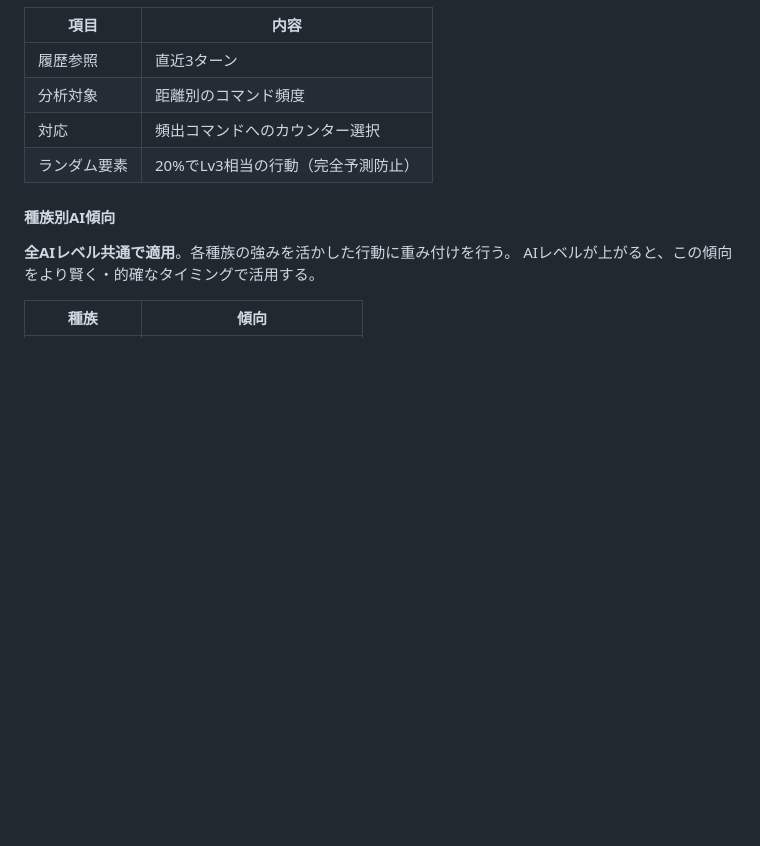
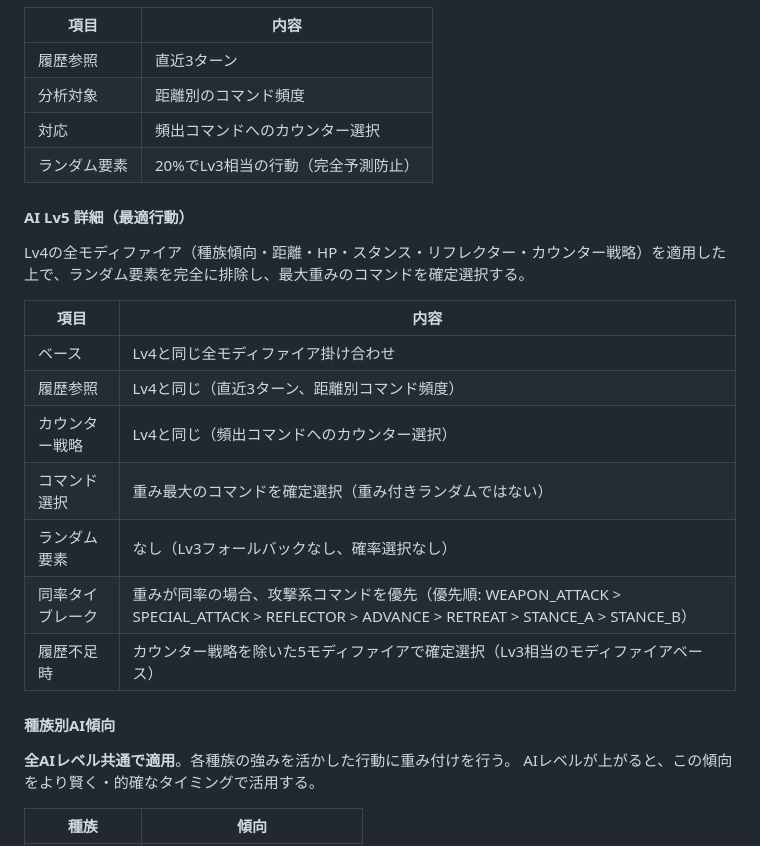
Before and after one commit to kumasanboshi/monster-buttle, a Markdown page: docs/PROJECT.md, the part around the change. Rendered like a GitHub page; blank space fills up the shorter version.

Commit message:
docs: Lv5 AI（最適行動）の詳細仕様をPROJECT.mdに追加
Co-Authored-By: Claude Opus 4.6 <noreply@anthropic.com>

```diff
--- a/docs/PROJECT.md
+++ b/docs/PROJECT.md
@@ -381,6 +381,20 @@
 | 対応 | 頻出コマンドへのカウンター選択 |
 | ランダム要素 | 20%でLv3相当の行動（完全予測防止） |
 
+#### AI Lv5 詳細（最適行動）
+
+Lv4の全モディファイア（種族傾向・距離・HP・スタンス・リフレクター・カウンター戦略）を適用した上で、ランダム要素を完全に排除し、最大重みのコマンドを確定選択する。
+
+| 項目 | 内容 |
+|------|------|
+| ベース | Lv4と同じ全モディファイア掛け合わせ |
+| 履歴参照 | Lv4と同じ（直近3ターン、距離別コマンド頻度） |
+| カウンター戦略 | Lv4と同じ（頻出コマンドへのカウンター選択） |
+| コマンド選択 | 重み最大のコマンドを確定選択（重み付きランダムではない） |
+| ランダム要素 | なし（Lv3フォールバックなし、確率選択なし） |
+| 同率タイブレーク | 重みが同率の場合、攻撃系コマンドを優先（優先順: WEAPON_ATTACK > SPECIAL_ATTACK > REFLECTOR > ADVANCE > RETREAT > STANCE_A > STANCE_B） |
+| 履歴不足時 | カウンター戦略を除いた5モディファイアで確定選択（Lv3相当のモディファイアベース） |
+
 #### 種族別AI傾向
 
 **全AIレベル共通で適用**。各種族の強みを活かした行動に重み付けを行う。
```
